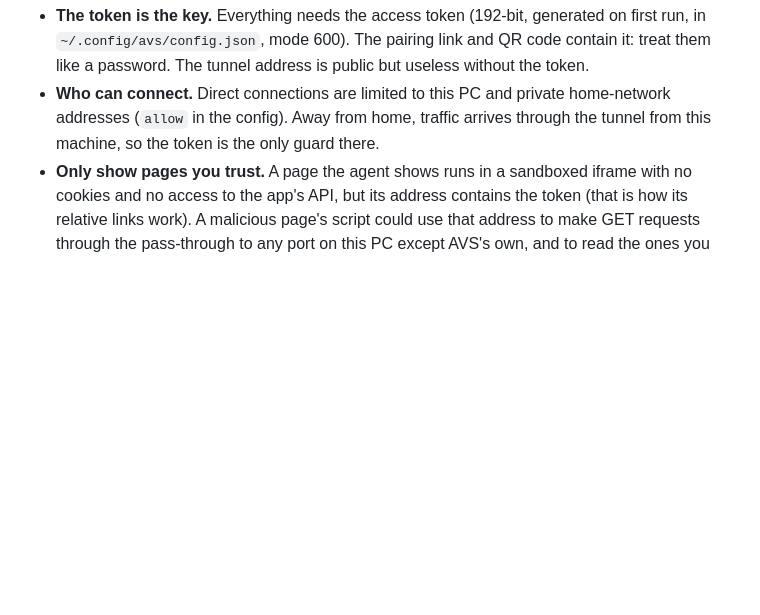
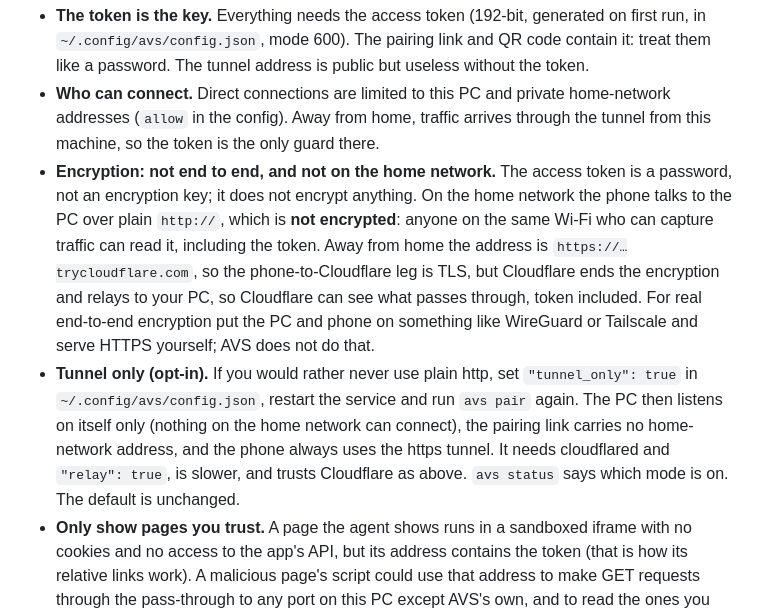
Before and after one commit to Craterbrain/agent-view-and-send, a Markdown page: README.md, the part around the change. GitHub-like rendering; blank space fills up the shorter version.

Commit message:
README: say what is and is not encrypted; document tunnel_only

```diff
--- a/README.md
+++ b/README.md
@@ -85,6 +85,14 @@ AVS gives a paired phone access to a folder on your PC and lets an agent put pag
   code contain it: treat them like a password. The tunnel address is public but useless without the token.
 - **Who can connect.** Direct connections are limited to this PC and private home-network addresses (`allow` in the config). Away from home, traffic arrives through
   the tunnel from this machine, so the token is the only guard there.
+- **Encryption: not end to end, and not on the home network.** The access token is a password, not an encryption key; it does not encrypt anything. On the home
+  network the phone talks to the PC over plain `http://`, which is **not encrypted**: anyone on the same Wi-Fi who can capture traffic can read it, including the token.
+  Away from home the address is `https://…trycloudflare.com`, so the phone-to-Cloudflare leg is TLS, but Cloudflare ends the encryption and relays to your PC, so
+  Cloudflare can see what passes through, token included. For real end-to-end encryption put the PC and phone on something like WireGuard or Tailscale and serve HTTPS
+  yourself; AVS does not do that.
+- **Tunnel only (opt-in).** If you would rather never use plain http, set `"tunnel_only": true` in `~/.config/avs/config.json`, restart the service and run `avs pair`
+  again. The PC then listens on itself only (nothing on the home network can connect), the pairing link carries no home-network address, and the phone always uses the
+  https tunnel. It needs cloudflared and `"relay": true`, is slower, and trusts Cloudflare as above. `avs status` says which mode is on. The default is unchanged.
 - **Only show pages you trust.** A page the agent shows runs in a sandboxed iframe with no cookies and no access to the app's API, but its address contains the token
   (that is how its relative links work). A malicious page's script could use that address to make GET requests through the pass-through to any port on this PC except
   AVS's own, and to read the ones you gave it with `--api`. Treat what you `avs show` as code you are running.
```
